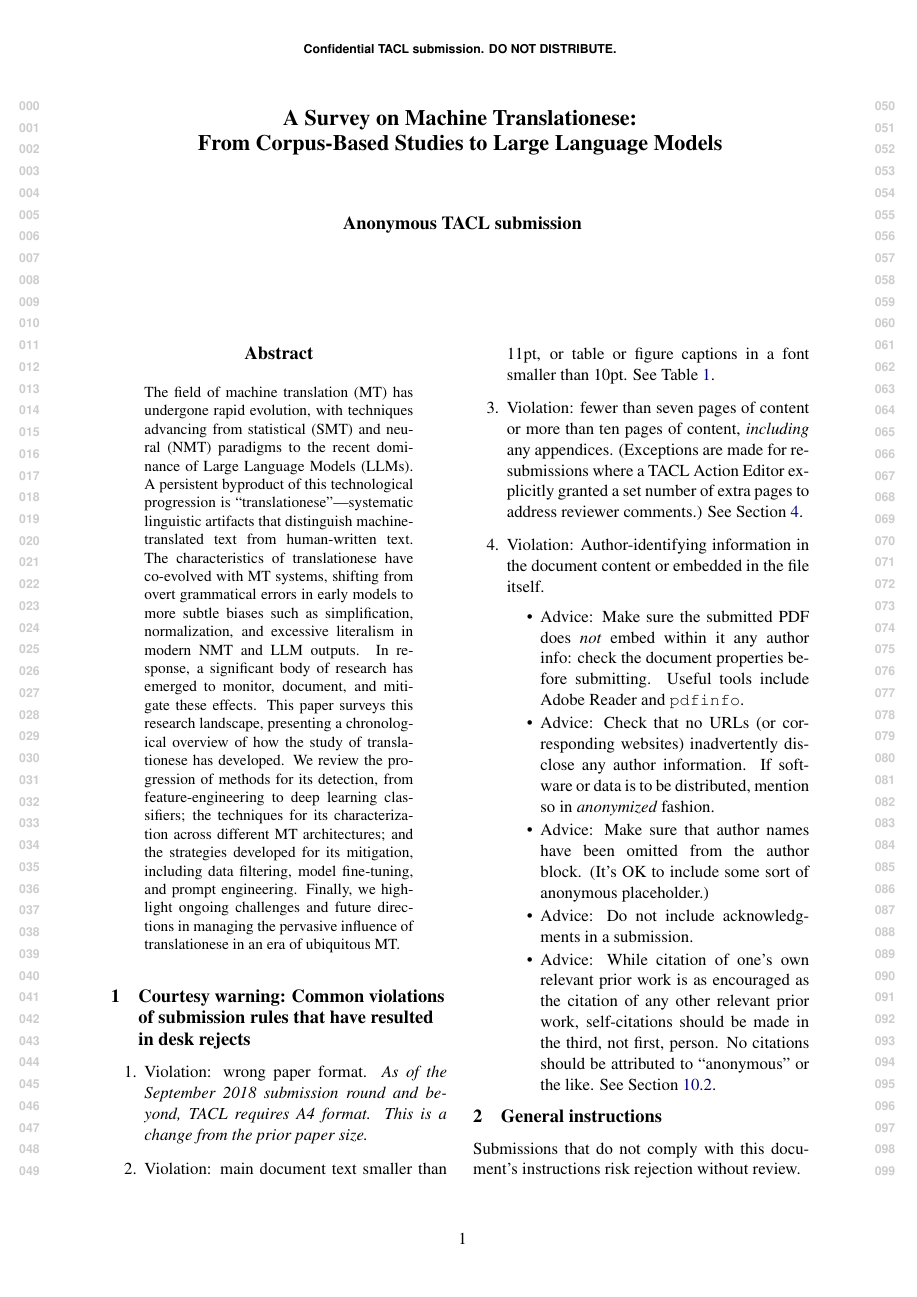
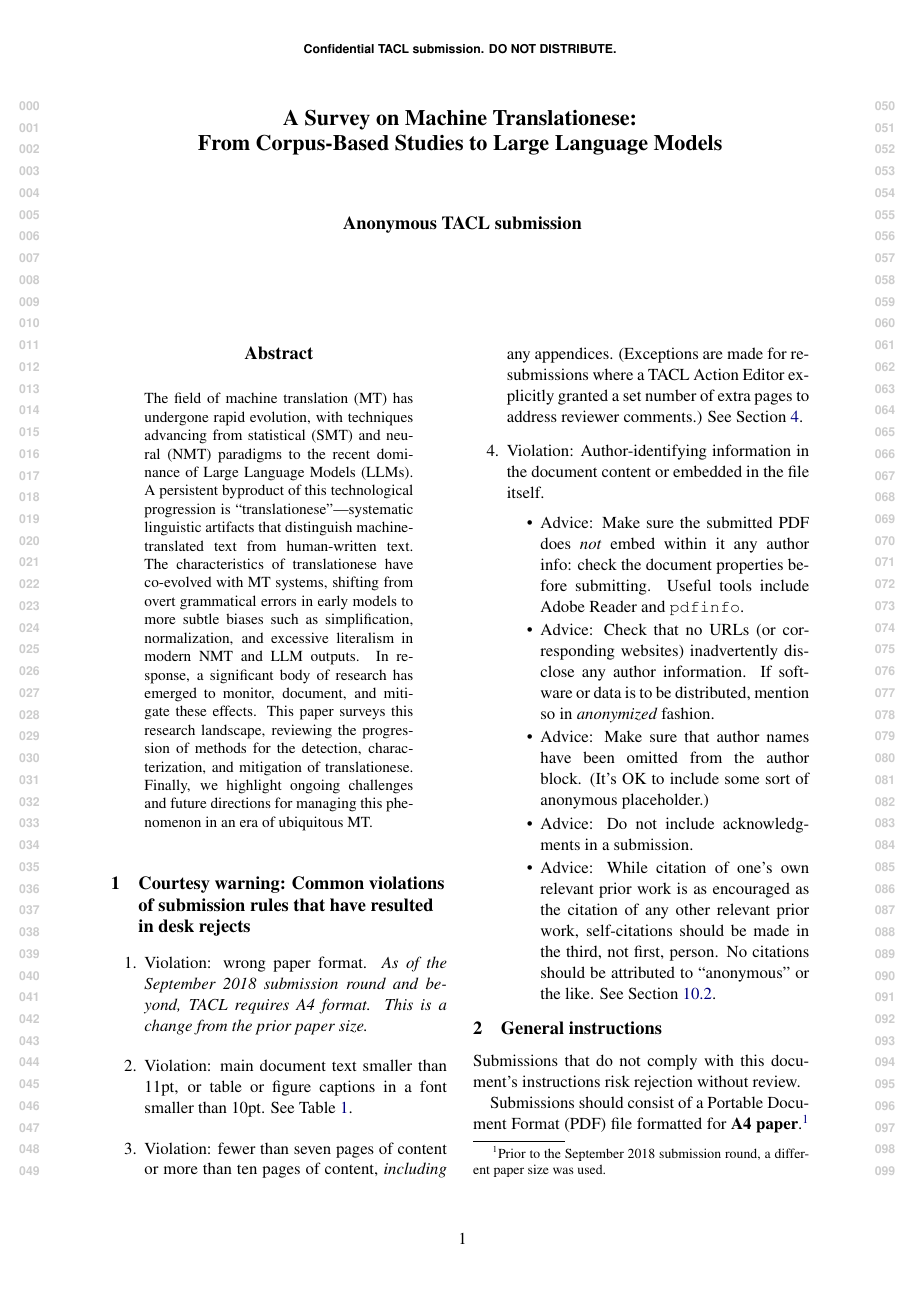
Before and after one commit to MrWater98/A_Survey_on_Machine_Translationese, a LaTeX paper (tacl2021v1-template.tex): page 1 of 5. Compiled offline with pdfLaTeX.

Commit message:
Simplify abstract for better conciseness and readability

```diff
--- a/tacl2021v1-template.tex
+++ b/tacl2021v1-template.tex
@@ -129,7 +129,7 @@ TACL-submission anonymization requirements)}
 \begin{document}
 \maketitle
 \begin{abstract}
-  The field of machine translation (MT) has undergone rapid evolution, with techniques advancing from statistical (SMT) and neural (NMT) paradigms to the recent dominance of Large Language Models (LLMs). A persistent byproduct of this technological progression is ``translationese''---systematic linguistic artifacts that distinguish machine-translated text from human-written text. The characteristics of translationese have co-evolved with MT systems, shifting from overt grammatical errors in early models to more subtle biases such as simplification, normalization, and excessive literalism in modern NMT and LLM outputs. In response, a significant body of research has emerged to monitor, document, and mitigate these effects. This paper surveys this research landscape, presenting a chronological overview of how the study of translationese has developed. We review the progression of methods for its detection, from feature-engineering to deep learning classifiers; the techniques for its characterization across different MT architectures; and the strategies developed for its mitigation, including data filtering, model fine-tuning, and prompt engineering. Finally, we highlight ongoing challenges and future directions in managing the pervasive influence of translationese in an era of ubiquitous MT.
+  The field of machine translation (MT) has undergone rapid evolution, with techniques advancing from statistical (SMT) and neural (NMT) paradigms to the recent dominance of Large Language Models (LLMs). A persistent byproduct of this technological progression is ``translationese''---systematic linguistic artifacts that distinguish machine-translated text from human-written text. The characteristics of translationese have co-evolved with MT systems, shifting from overt grammatical errors in early models to more subtle biases such as simplification, normalization, and excessive literalism in modern NMT and LLM outputs. In response, a significant body of research has emerged to monitor, document, and mitigate these effects. This paper surveys this research landscape, reviewing the progression of methods for the detection, characterization, and mitigation of translationese. Finally, we highlight ongoing challenges and future directions for managing this phenomenon in an era of ubiquitous MT.
 \end{abstract}
 
 \iftaclpubformat
```
